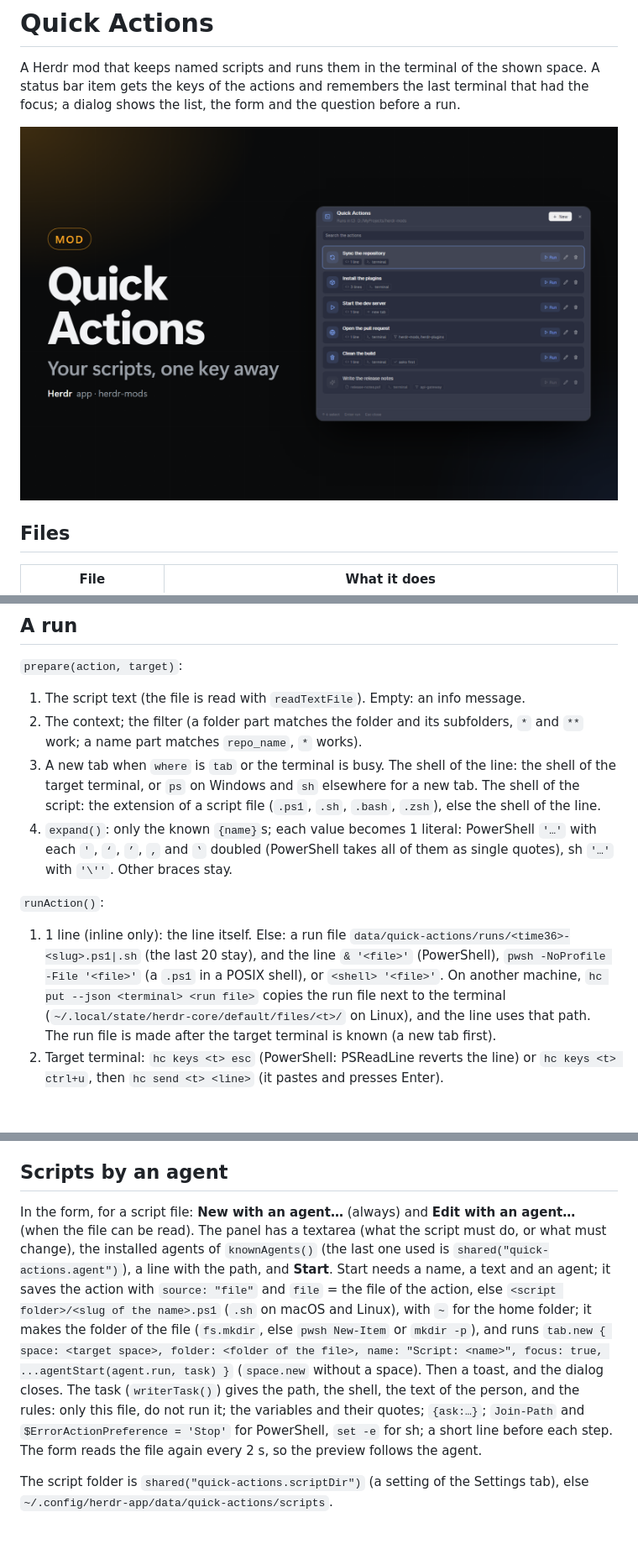
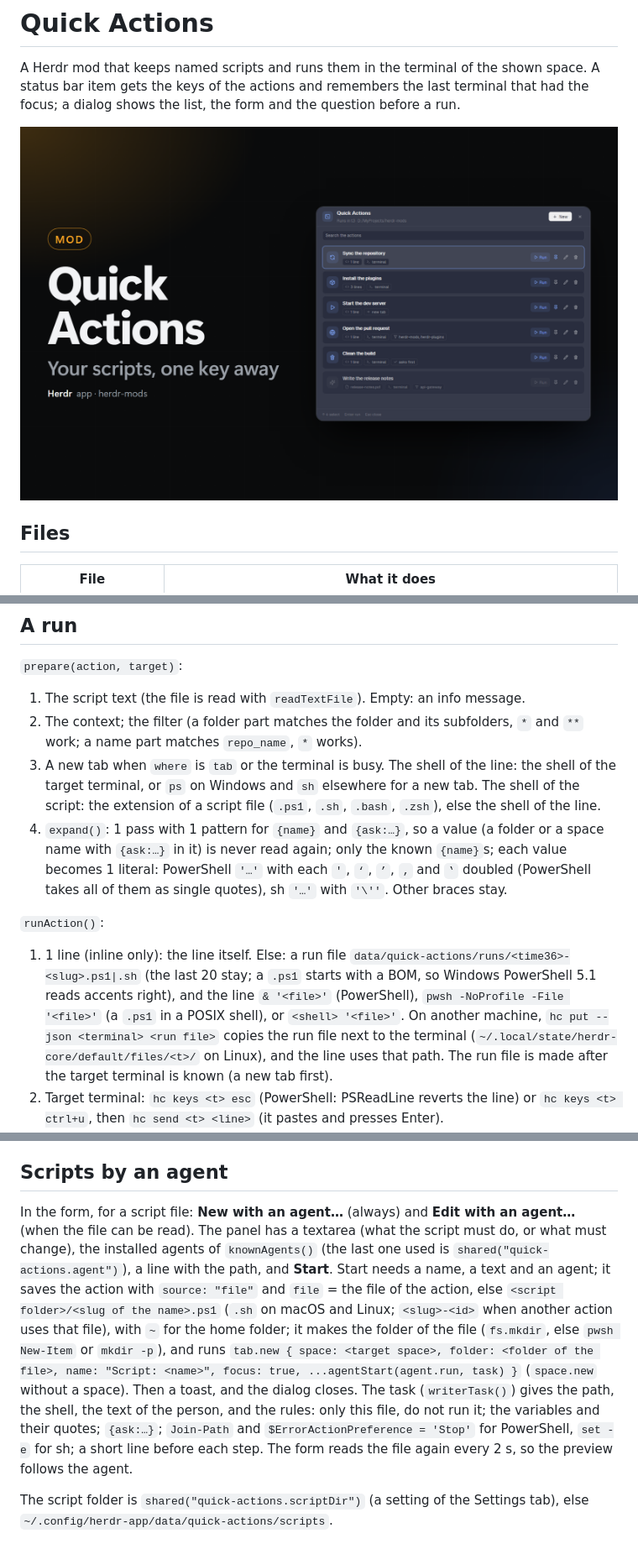
Before and after one commit to dougcunha/herdr-mods, a Markdown page: quick-actions-app/RECIPE.md, 3 parts joined by grey strips. Shown at 84% size. GitHub-like rendering; pictures changed too: quick-actions-app/preview.png; blank space fills up the shorter version.

```diff
--- a/quick-actions-app/RECIPE.md
+++ b/quick-actions-app/RECIPE.md
@@ -60,11 +60,11 @@ Saves go through `writeTextFile(path, text, expected)` on the newest file (3 tri
 1. The script text (the file is read with `readTextFile`). Empty: an info message.
 2. The context; the filter (a folder part matches the folder and its subfolders, `*` and `**` work; a name part matches `repo_name`, `*` works).
 3. A new tab when `where` is `tab` or the terminal is busy. The shell of the line: the shell of the target terminal, or `ps` on Windows and `sh` elsewhere for a new tab. The shell of the script: the extension of a script file (`.ps1`, `.sh`, `.bash`, `.zsh`), else the shell of the line.
-4. `expand()`: only the known `{name}`s; each value becomes 1 literal: PowerShell `'…'` with each `'`, `‘`, `’`, `‚` and `‛` doubled (PowerShell takes all of them as single quotes), sh `'…'` with `'\''`. Other braces stay.
+4. `expand()`: 1 pass with 1 pattern for `{name}` and `{ask:…}`, so a value (a folder or a space name with `{ask:…}` in it) is never read again; only the known `{name}`s; each value becomes 1 literal: PowerShell `'…'` with each `'`, `‘`, `’`, `‚` and `‛` doubled (PowerShell takes all of them as single quotes), sh `'…'` with `'\''`. Other braces stay.
 
 `runAction()`:
 
-1. 1 line (inline only): the line itself. Else: a run file `data/quick-actions/runs/<time36>-<slug>.ps1|.sh` (the last 20 stay), and the line `& '<file>'` (PowerShell), `pwsh -NoProfile -File '<file>'` (a `.ps1` in a POSIX shell), or `<shell> '<file>'`. On another machine, `hc put --json <terminal> <run file>` copies the run file next to the terminal (`~/.local/state/herdr-core/default/files/<t>/` on Linux), and the line uses that path. The run file is made after the target terminal is known (a new tab first).
+1. 1 line (inline only): the line itself. Else: a run file `data/quick-actions/runs/<time36>-<slug>.ps1|.sh` (the last 20 stay; a `.ps1` starts with a BOM, so Windows PowerShell 5.1 reads accents right), and the line `& '<file>'` (PowerShell), `pwsh -NoProfile -File '<file>'` (a `.ps1` in a POSIX shell), or `<shell> '<file>'`. On another machine, `hc put --json <terminal> <run file>` copies the run file next to the terminal (`~/.local/state/herdr-core/default/files/<t>/` on Linux), and the line uses that path. The run file is made after the target terminal is known (a new tab first).
 2. Target terminal: `hc keys <t> esc` (PowerShell: PSReadLine reverts the line) or `hc keys <t> ctrl+u`, then `hc send <t> <line>` (it pastes and presses Enter).
 3. New tab: `tab.new { space, folder, name, focus: true }`; the new terminal is an address that `terminals()` did not have before, with the `herdr.space` label of the target space (150 ms polls, 10 s); then the screen must be the same in 2 reads of `hc read --lines 30` (150 ms apart, 12 s at most); then `hc send`.
 4. `pane.focus { terminal }`. A failure posts an error toast `Quick action: <name>`.
@@ -86,7 +86,7 @@ Saves go through `writeTextFile(path, text, expected)` on the newest file (3 tri
 
 ## Scripts by an agent
 
-In the form, for a script file: **New with an agent…** (always) and **Edit with an agent…** (when the file can be read). The panel has a textarea (what the script must do, or what must change), the installed agents of `knownAgents()` (the last one used is `shared("quick-actions.agent")`), a line with the path, and **Start**. Start needs a name, a text and an agent; it saves the action with `source: "file"` and `file` = the file of the action, else `<script folder>/<slug of the name>.ps1` (`.sh` on macOS and Linux), with `~` for the home folder; it makes the folder of the file (`fs.mkdir`, else `pwsh New-Item` or `mkdir -p`), and runs `tab.new { space: <target space>, folder: <folder of the file>, name: "Script: <name>", focus: true, ...agentStart(agent.run, task) }` (`space.new` without a space). Then a toast, and the dialog closes. The task (`writerTask()`) gives the path, the shell, the text of the person, and the rules: only this file, do not run it; the variables and their quotes; `{ask:…}`; `Join-Path` and `$ErrorActionPreference = 'Stop'` for PowerShell, `set -e` for sh; a short line before each step. The form reads the file again every 2 s, so the preview follows the agent.
+In the form, for a script file: **New with an agent…** (always) and **Edit with an agent…** (when the file can be read). The panel has a textarea (what the script must do, or what must change), the installed agents of `knownAgents()` (the last one used is `shared("quick-actions.agent")`), a line with the path, and **Start**. Start needs a name, a text and an agent; it saves the action with `source: "file"` and `file` = the file of the action, else `<script folder>/<slug of the name>.ps1` (`.sh` on macOS and Linux; `<slug>-<id>` when another action uses that file), with `~` for the home folder; it makes the folder of the file (`fs.mkdir`, else `pwsh New-Item` or `mkdir -p`), and runs `tab.new { space: <target space>, folder: <folder of the file>, name: "Script: <name>", focus: true, ...agentStart(agent.run, task) }` (`space.new` without a space). Then a toast, and the dialog closes. The task (`writerTask()`) gives the path, the shell, the text of the person, and the rules: only this file, do not run it; the variables and their quotes; `{ask:…}`; `Join-Path` and `$ErrorActionPreference = 'Stop'` for PowerShell, `set -e` for sh; a short line before each step. The form reads the file again every 2 s, so the preview follows the agent.
 
 The script folder is `shared("quick-actions.scriptDir")` (a setting of the Settings tab), else `~/.config/herdr-app/data/quick-actions/scripts`.
 
```
Also changed, not shown: SETUP-PROMPT.md (+1 -1 lines), docs/quick-actions-plan.md (+16 -1 lines), whats-new/134.md (added, +3 -0 lines), quick-actions-app/preview-src.png, 6 other files.
